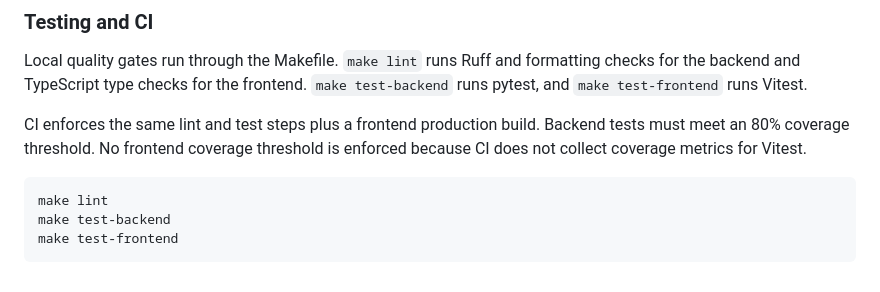
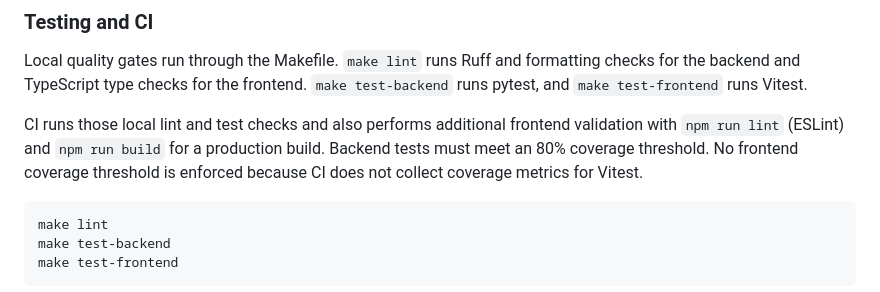
Before and after one commit to Aditya-Tripuraneni/Praxis, a Markdown page: README.md, the part around the change. Rendered like a GitHub page.

Commit message:
Potential fix for pull request finding
Co-authored-by: Copilot Autofix powered by AI <175728472+Copilot@users.noreply.github.com>

````diff
--- a/README.md
+++ b/README.md
@@ -195,7 +195,7 @@ Backend health: http://localhost:8000/api/health
 ### Testing and CI
 Local quality gates run through the Makefile. `make lint` runs Ruff and formatting checks for the backend and TypeScript type checks for the frontend. `make test-backend` runs pytest, and `make test-frontend` runs Vitest.
 
-CI enforces the same lint and test steps plus a frontend production build. Backend tests must meet an 80% coverage threshold. No frontend coverage threshold is enforced because CI does not collect coverage metrics for Vitest.
+CI runs those local lint and test checks and also performs additional frontend validation with `npm run lint` (ESLint) and `npm run build` for a production build. Backend tests must meet an 80% coverage threshold. No frontend coverage threshold is enforced because CI does not collect coverage metrics for Vitest.
 
 ```bash
 make lint
````
